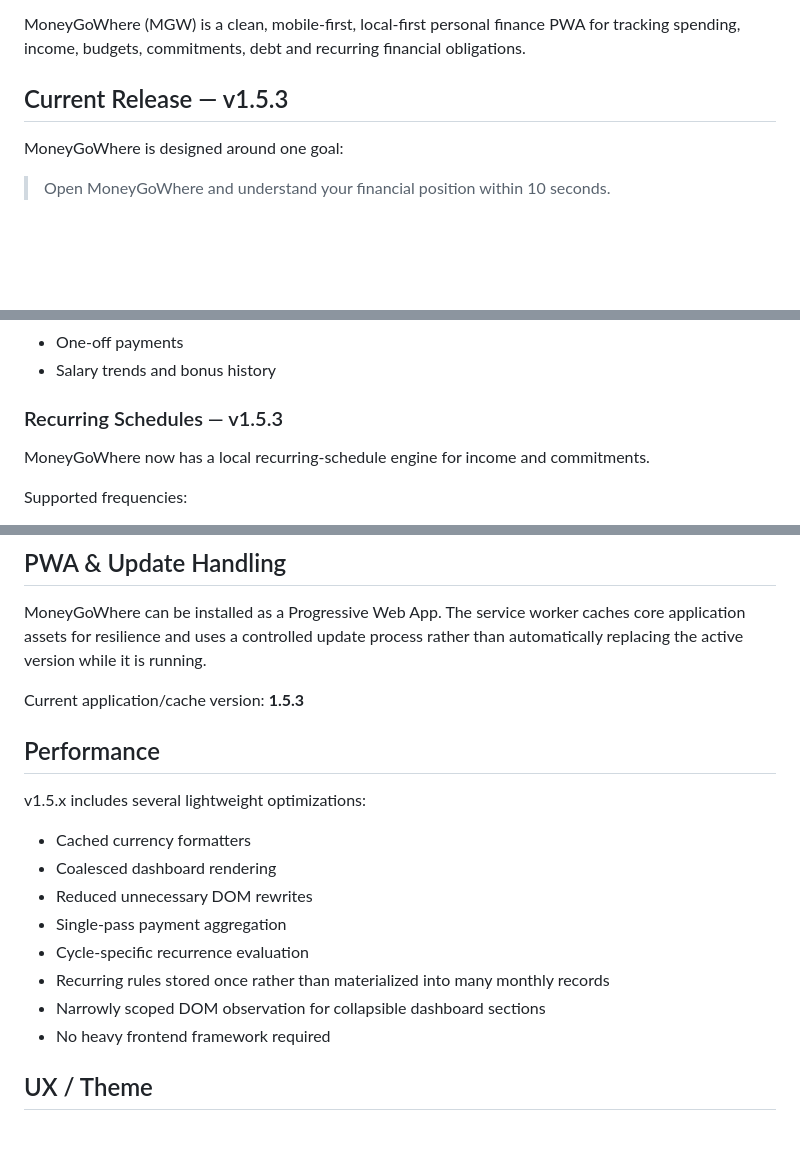
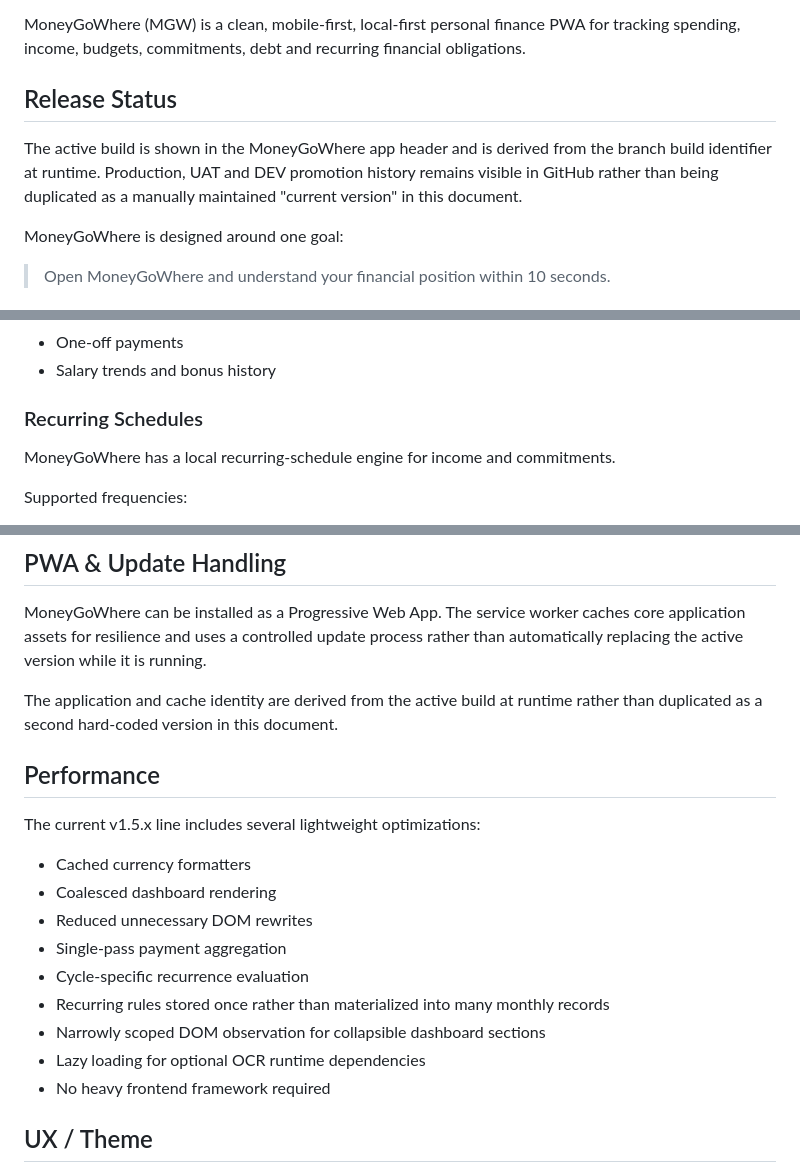
Before and after one commit to YatVFR/MoneyGoWhere, a Markdown page: README.md, 3 parts joined by grey strips. Rendered like a GitHub page; blank space fills up the shorter version.

Commit message:
docs(dev): remove stale current-version literals

```diff
--- a/README.md
+++ b/README.md
@@ -4,7 +4,9 @@
 
 MoneyGoWhere (MGW) is a clean, mobile-first, local-first personal finance PWA for tracking spending, income, budgets, commitments, debt and recurring financial obligations.
 
-## Current Release — v1.5.3
+## Release Status
+
+The active build is shown in the MoneyGoWhere app header and is derived from the branch build identifier at runtime. Production, UAT and DEV promotion history remains visible in GitHub rather than being duplicated as a manually maintained "current version" in this document.
 
 MoneyGoWhere is designed around one goal:
 
@@ -126,9 +128,9 @@ Track:
 - One-off payments
 - Salary trends and bonus history
 
-### Recurring Schedules — v1.5.3
+### Recurring Schedules
 
-MoneyGoWhere now has a local recurring-schedule engine for income and commitments.
+MoneyGoWhere has a local recurring-schedule engine for income and commitments.
 
 Supported frequencies:
 
@@ -244,11 +244,11 @@ Personal finance records are not committed to this public repository. Receipt OC
 
 MoneyGoWhere can be installed as a Progressive Web App. The service worker caches core application assets for resilience and uses a controlled update process rather than automatically replacing the active version while it is running.
 
-Current application/cache version: **1.5.3**
+The application and cache identity are derived from the active build at runtime rather than duplicated as a second hard-coded version in this document.
 
 ## Performance
 
-v1.5.x includes several lightweight optimizations:
+The current v1.5.x line includes several lightweight optimizations:
 
 - Cached currency formatters
 - Coalesced dashboard rendering
@@ -257,6 +257,7 @@ v1.5.x includes several lightweight optimizations:
 - Cycle-specific recurrence evaluation
 - Recurring rules stored once rather than materialized into many monthly records
 - Narrowly scoped DOM observation for collapsible dashboard sections
+- Lazy loading for optional OCR runtime dependencies
 - No heavy frontend framework required
 
 ## UX / Theme
```
Also changed, not shown: other parts of README.md (+0 -2 lines).
